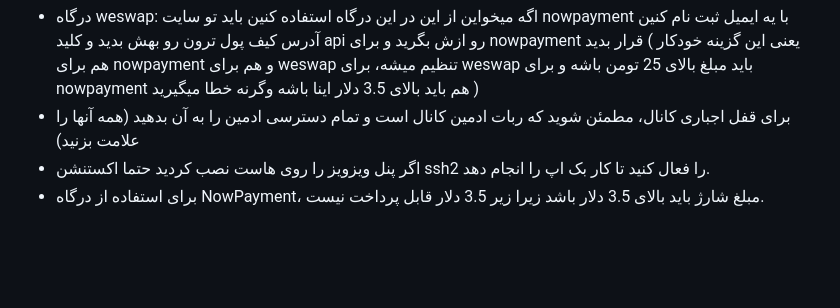
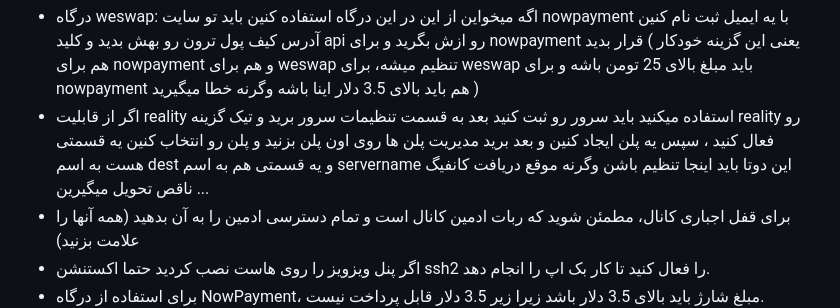
Before and after one commit to wizwizdev/wizwizxui-timebot, a Markdown page: README-fa.md, the part around the change. Drawn GitHub-style; blank space fills up the shorter version.

```diff
--- a/README-fa.md
+++ b/README-fa.md
@@ -204,6 +204,7 @@ $botUrl = "https://yourdomain.com/wizwizxui-timebot-main/";
 
 
 - درگاه weswap: اگه میخواین از این در این درگاه استفاده کنین باید تو سایت nowpayment با یه ایمیل ثبت نام کنین آدرس کیف پول ترون رو بهش بدید و کلید api رو ازش بگرید و برای nowpayment قرار بدید ( یعنی این گزینه خودکار هم برای nowpayment و هم برای weswap تنظیم میشه، برای weswap باید مبلغ بالای 25 تومن باشه و برای nowpayment هم باید بالای 3.5 دلار اینا باشه وگرنه خطا میگیرید )
+- اگر از قابلیت reality استفاده میکنید باید سرور رو ثبت کنید بعد به قسمت تنظیمات سرور برید و تیک گزینه reality رو فعال کنید ، سپس یه پلن ایجاد کنین و بعد برید مدیریت پلن ها روی اون پلن بزنید و پلن رو انتخاب کنین یه قسمتی هست به اسم dest و یه قسمتی هم به اسم servername این دوتا باید اینجا تنظیم باشن وگرنه موقع دریافت کانفیگ ناقص تحویل میگیرین ...
 - برای قفل اجباری کانال، مطمئن شوید که ربات ادمین کانال است و تمام دسترسی ادمین را به آن بدهید (همه آنها را علامت بزنید)
 - اگر پنل ویزویز را روی هاست نصب کردید حتما اکستنشن ssh2 را فعال کنید تا کار بک اپ را انجام دهد.
 - برای استفاده از درگاه NowPayment، مبلغ شارژ باید بالای 3.5 دلار باشد زیرا زیر 3.5 دلار قابل پرداخت نیست.
```
